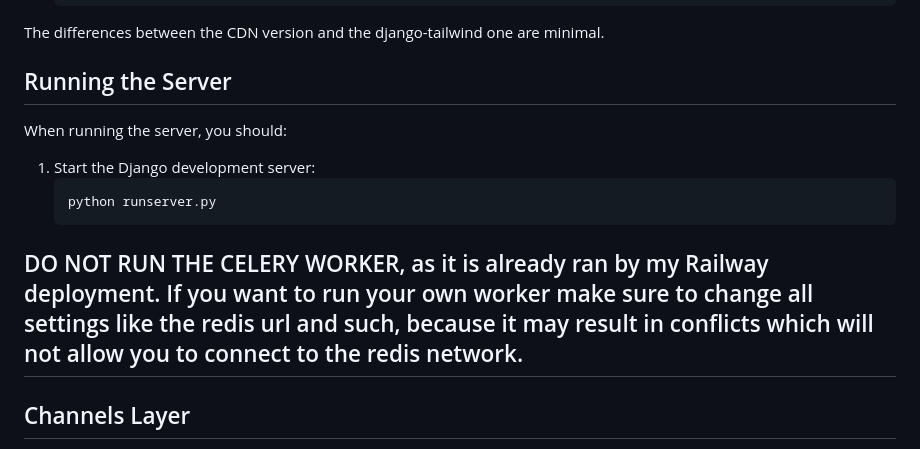
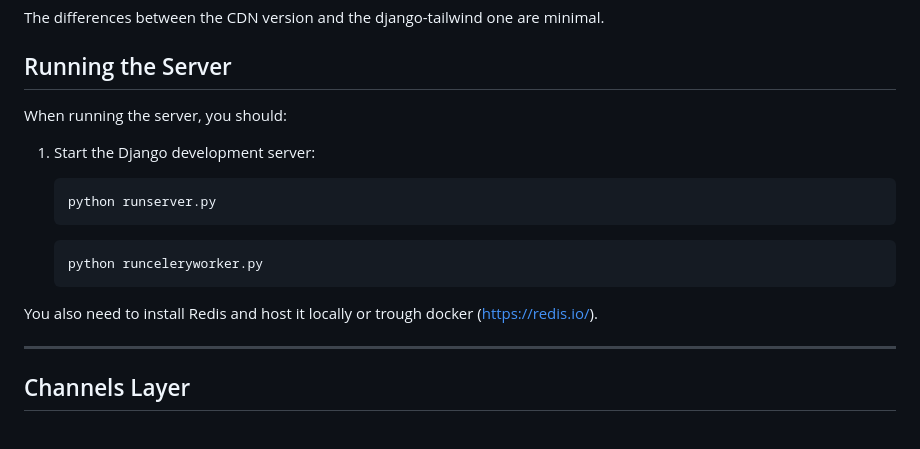
Before and after one commit to Kiuliumov/CantinaShop, a Markdown page: README.md, the part around the change. GitHub-like rendering.

````diff
--- a/README.md
+++ b/README.md
@@ -97,8 +97,12 @@ When running the server, you should:
    ```bash
    python runserver.py
    ```
-DO NOT RUN THE CELERY WORKER, as it is already ran by my Railway deployment.
-If you want to run your own worker make sure to change all settings like the redis url and such, because it may result in conflicts which will not allow you to connect to the redis network.
+
+      ```bash
+   python runceleryworker.py
+   ```
+You also need to install Redis and host it locally or trough docker (https://redis.io/).
+
 ---
 ## Channels Layer
 
````
